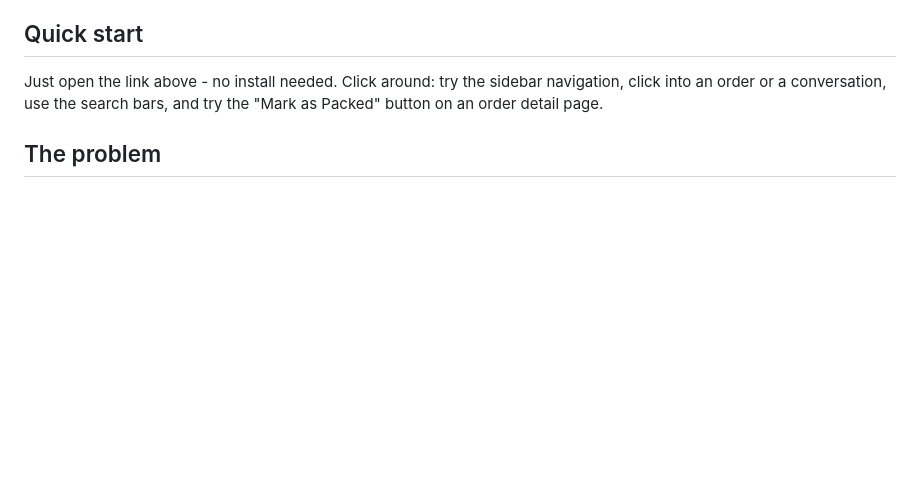
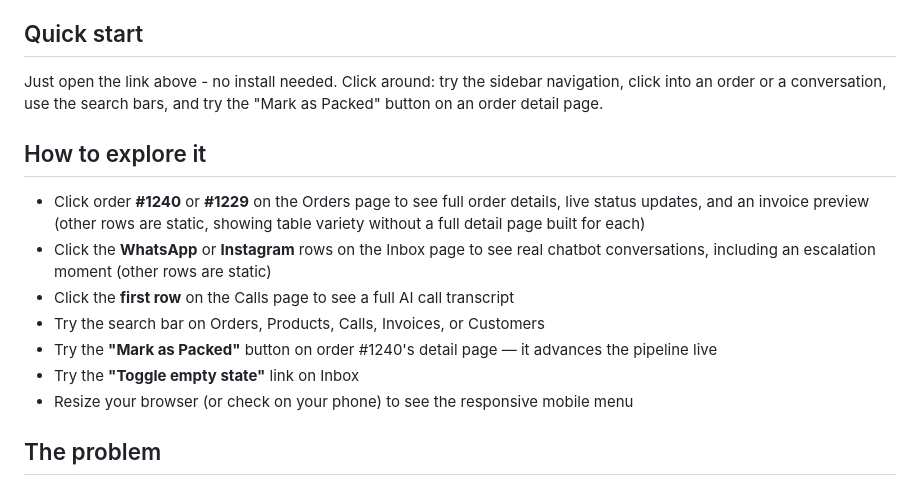
Before and after one commit to kartikeynegi25/commerce-os, a Markdown page: README.md, the part around the change. Drawn GitHub-style; blank space fills up the shorter version.

Commit message:
Enhance README with exploration instructions
Added instructions for exploring the application features.

```diff
--- a/README.md
+++ b/README.md
@@ -11,6 +11,16 @@ A unified dashboard for small D2C merchants - one inbox for every order, an AI t
 ## Quick start
 
 Just open the link above - no install needed. Click around: try the sidebar navigation, click into an order or a conversation, use the search bars, and try the "Mark as Packed" button on an order detail page.
+
+## How to explore it
+
+- Click order **#1240** or **#1229** on the Orders page to see full order details, live status updates, and an invoice preview (other rows are static, showing table variety without a full detail page built for each)
+- Click the **WhatsApp** or **Instagram** rows on the Inbox page to see real chatbot conversations, including an escalation moment (other rows are static)
+- Click the **first row** on the Calls page to see a full AI call transcript
+- Try the search bar on Orders, Products, Calls, Invoices, or Customers
+- Try the **"Mark as Packed"** button on order #1240's detail page — it advances the pipeline live
+- Try the **"Toggle empty state"** link on Inbox
+- Resize your browser (or check on your phone) to see the responsive mobile menu
 
 ## The problem
 
```
